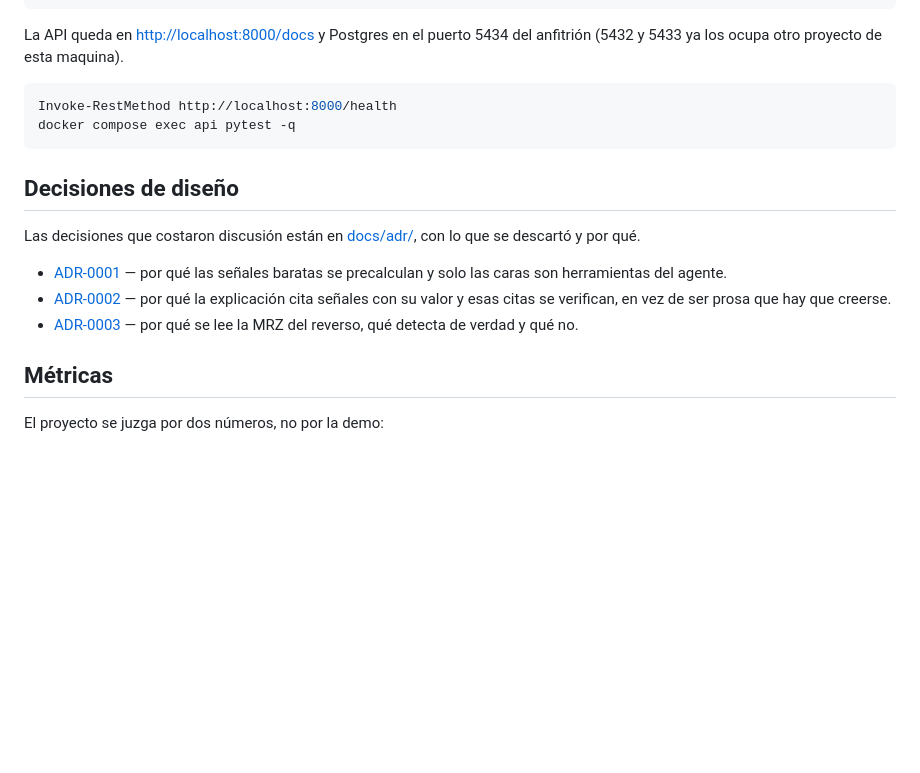
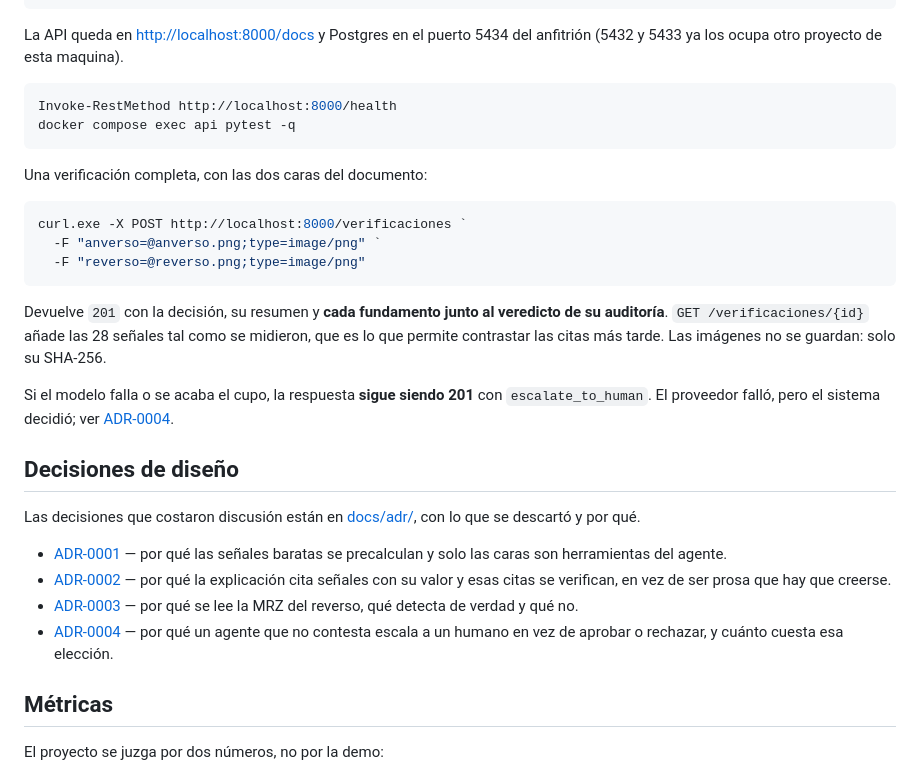
Before and after one commit to acromaticodiego/auditable-kyc-agent, a Markdown page: README.md, the part around one of its changes. GitHub-like rendering; blank space fills up the shorter version.

````diff
--- a/README.md
+++ b/README.md
@@ -41,6 +41,23 @@ Invoke-RestMethod http://localhost:8000/health
 docker compose exec api pytest -q
 ```
 
+Una verificación completa, con las dos caras del documento:
+
+```powershell
+curl.exe -X POST http://localhost:8000/verificaciones `
+  -F "anverso=@anverso.png;type=image/png" `
+  -F "reverso=@reverso.png;type=image/png"
+```
+
+Devuelve `201` con la decisión, su resumen y **cada fundamento junto al
+veredicto de su auditoría**. `GET /verificaciones/{id}` añade las 28
+señales tal como se midieron, que es lo que permite contrastar las citas
+más tarde. Las imágenes no se guardan: solo su SHA-256.
+
+Si el modelo falla o se acaba el cupo, la respuesta **sigue siendo 201**
+con `escalate_to_human`. El proveedor falló, pero el sistema decidió; ver
+[ADR-0004](docs/adr/0004-que-hace-el-sistema-cuando-el-agente-no-contesta.md).
+
 ## Decisiones de diseño
 
 Las decisiones que costaron discusión están en [docs/adr/](docs/adr/), con
@@ -54,6 +71,9 @@ lo que se descartó y por qué.
   de ser prosa que hay que creerse.
 - [ADR-0003](docs/adr/0003-la-mrz-como-senal-dura.md) — por qué se lee la
   MRZ del reverso, qué detecta de verdad y qué no.
+- [ADR-0004](docs/adr/0004-que-hace-el-sistema-cuando-el-agente-no-contesta.md)
+  — por qué un agente que no contesta escala a un humano en vez de aprobar
+  o rechazar, y cuánto cuesta esa elección.
 
 ## Métricas
 
````
Also changed, not shown: other parts of README.md (+63 -1 lines).
